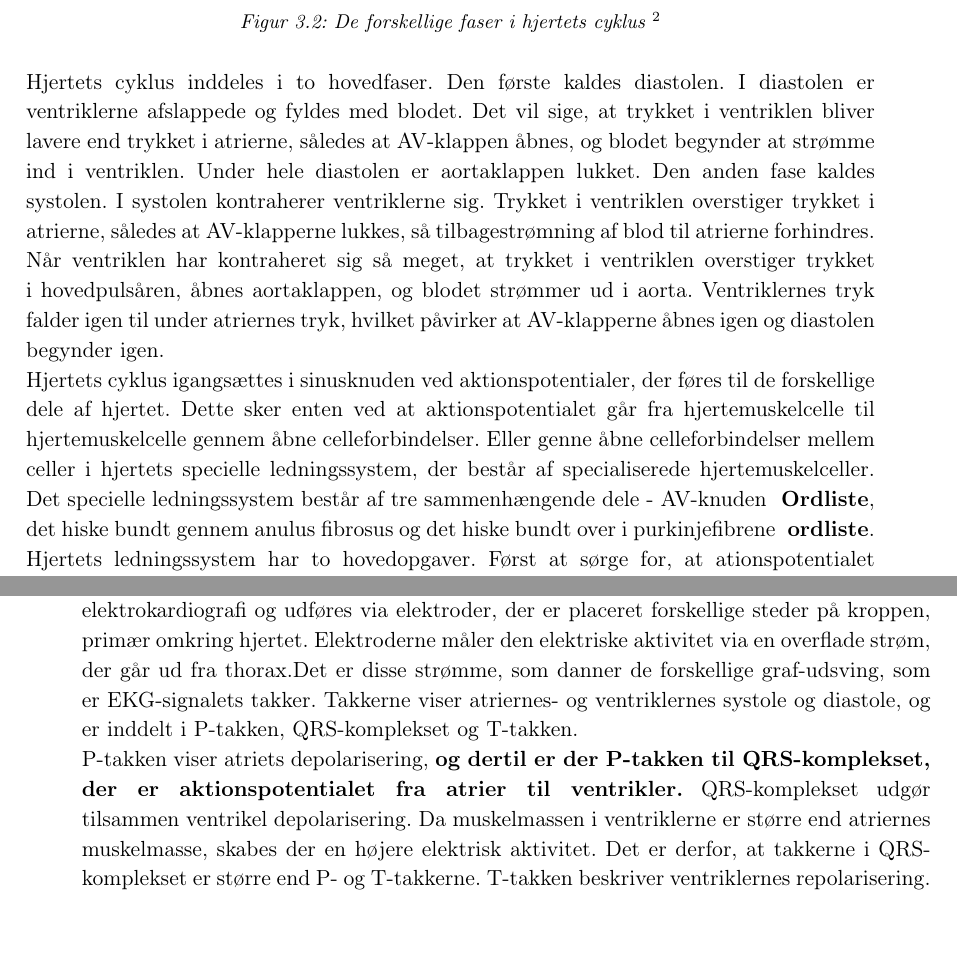
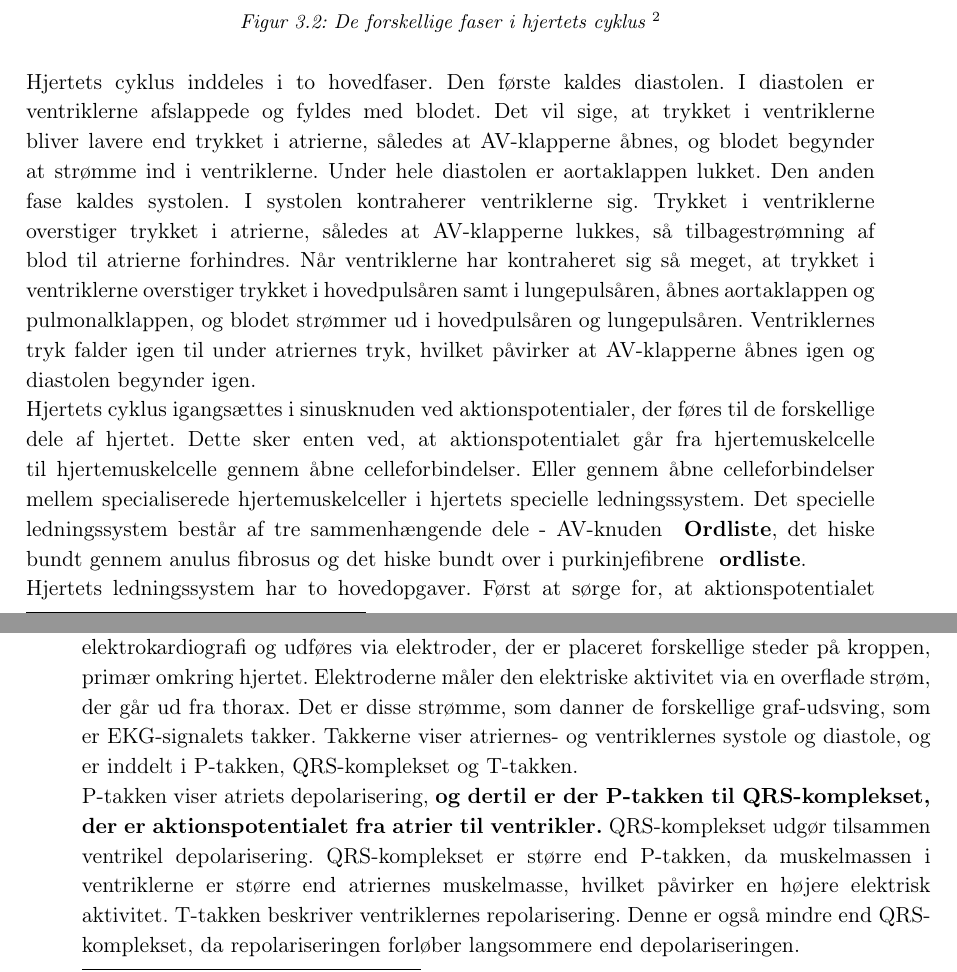
Before and after one commit to banasik/Semesterprojekt2, a LaTeX book (Projekt/Rapport.tex, which reads Projekt/Rfiler/Rbaggrund.tex): two parts of pages 14 and 15 of 18, joined at a grey line, cut so that both start at the same text, the shorter picture padded with empty space. Compiled offline with pdfLaTeX.

Commit message:
Små rettelser i baggrund

```diff
--- a/Projekt/Rfiler/Rbaggrund.tex
+++ b/Projekt/Rfiler/Rbaggrund.tex
@@ -20,9 +20,9 @@ AV-klapperne \textbf{ORDLISTE, atrioventrikulær - klapperne} sidder mellem atri
 \end{figure}
 \footnotetext{Billede fra "Menneskets anatomi og fysiologi" s. 273 figur 9.6}
 
-Hjertets cyklus inddeles i to hovedfaser. Den første kaldes diastolen. I diastolen er ventriklerne afslappede og fyldes med blodet. Det vil sige, at trykket i ventriklen bliver lavere end trykket i atrierne, således at AV-klappen åbnes, og blodet begynder at strømme ind i ventriklen. Under hele diastolen er aortaklappen lukket. Den anden fase kaldes systolen. I systolen kontraherer ventriklerne sig. Trykket i ventriklen overstiger trykket i atrierne, således at AV-klapperne lukkes, så tilbagestrømning af blod til atrierne forhindres. Når ventriklen har kontraheret sig så meget, at trykket i ventriklen overstiger trykket i hovedpulsåren, åbnes aortaklappen, og blodet strømmer ud i aorta. Ventriklernes tryk falder igen til under atriernes tryk, hvilket påvirker at AV-klapperne åbnes igen og diastolen begynder igen.\\
-Hjertets cyklus igangsættes i sinusknuden ved aktionspotentialer, der føres til de forskellige dele af hjertet. Dette sker enten ved at aktionspotentialet går fra hjertemuskelcelle til hjertemuskelcelle gennem åbne celleforbindelser. Eller genne åbne celleforbindelser mellem celler i hjertets specielle ledningssystem, der består af specialiserede hjertemuskelceller. Det specielle ledningssystem består af tre sammenhængende dele - AV-knuden \textbf{ Ordliste}, det hiske bundt gennem anulus fibrosus og det hiske bundt over i purkinjefibrene \textbf{ ordliste}. \\
-Hjertets ledningssystem har to hovedopgaver. Først at sørge for, at ationspotentialet spredes hurtigt gennem hjertet, og dermed sørge for al hjertemuskulaturen i ventriklen kontraheres næsten samtidig. Denne næsten samtidige kontraktion medfører, at der inde i ventriklerne opbygges et effektivt tryk. Purkinje fibrene, som kun er i ventriklerne og ikke atrierne, gør at aktionspotentialerne spredes hurtigere i ventriklerne end i atrierne. Den anden hovedopgave er derfor at sørge for en vis forsinkelse i impulsledning fra atrierne til ventriklerne. Forsinkelsen er mulig, da anulus fibrosus, der adskiller atrierne og ventriklerne, fungerer som en elektrisk isolator. Derfor skal aktionspotentialet ledes fra atrierne til ventriklerne via det specialiserede ledningssystem og da AV-knuden leder aktionspotentialet særlig langsomt, opstår forsinkelsen. Dette medfører, at atriernes kontraktion fuldføres, før ventriklernes igangsættes, dermed er der sikret en tilstrækkelig fyldning af ventriklerne, før de pumper blodet videre. Denne spredning og udløsning af aktionspotentiale sker regelmæssigt, og er den afgørende faktor for hjertets kontraktions rytme.
+Hjertets cyklus inddeles i to hovedfaser. Den første kaldes diastolen. I diastolen er ventriklerne afslappede og fyldes med blodet. Det vil sige, at trykket i ventriklerne bliver lavere end trykket i atrierne, således at AV-klapperne åbnes, og blodet begynder at strømme ind i ventriklerne. Under hele diastolen er aortaklappen lukket. Den anden fase kaldes systolen. I systolen kontraherer ventriklerne sig. Trykket i ventriklerne overstiger trykket i atrierne, således at AV-klapperne lukkes, så tilbagestrømning af blod til atrierne forhindres. Når ventriklerne har kontraheret sig så meget, at trykket i ventriklerne overstiger trykket i hovedpulsåren samt i lungepulsåren, åbnes aortaklappen og pulmonalklappen, og blodet strømmer ud i hovedpulsåren og lungepulsåren. Ventriklernes tryk falder igen til under atriernes tryk, hvilket påvirker at AV-klapperne åbnes igen og diastolen begynder igen.\\
+Hjertets cyklus igangsættes i sinusknuden ved aktionspotentialer, der føres til de forskellige dele af hjertet. Dette sker enten ved, at aktionspotentialet går fra hjertemuskelcelle til hjertemuskelcelle gennem åbne celleforbindelser. Eller gennem åbne celleforbindelser mellem specialiserede hjertemuskelceller i hjertets specielle ledningssystem. Det specielle ledningssystem består af tre sammenhængende dele - AV-knuden \textbf{ Ordliste}, det hiske bundt gennem anulus fibrosus og det hiske bundt over i purkinjefibrene \textbf{ ordliste}. \\
+Hjertets ledningssystem har to hovedopgaver. Først at sørge for, at aktionspotentialet spredes hurtigt gennem hjertet, og dermed sørge for al hjertemuskulaturen i ventriklen kontraheres næsten samtidig. Denne næsten samtidige kontraktion medfører, at der inde i ventriklerne opbygges et effektivt tryk. Purkinje fibrene, som kun er i ventriklerne og ikke atrierne, gør at aktionspotentialerne spredes hurtigere i ventriklerne end i atrierne. Den anden hovedopgave er derfor at sørge for en vis forsinkelse i impulsledning fra atrierne til ventriklerne. Forsinkelsen er mulig, da anulus fibrosus, der adskiller atrierne og ventriklerne, fungerer som en elektrisk isolator. Derfor skal aktionspotentialet ledes fra atrierne til ventriklerne via det specialiserede ledningssystem, og da AV-knuden leder aktionspotentialet særlig langsomt, opstår forsinkelsen. Dette medfører, at atriernes kontraktion fuldføres, før ventriklernes igangsættes, dermed er der sikret en tilstrækkelig fyldning af ventriklerne, før de pumper blodet videre. Denne spredning og udløsning af aktionspotentiale sker regelmæssigt, og er den afgørende faktor for hjertets kontraktions rytme.
 \begin{figure}[htb]
 
 	\centering
@@ -34,9 +34,9 @@ Hjertets ledningssystem har to hovedopgaver. Først at sørge for, at ationspote
 I \textit{Figur 3.3} ses spredningen af aktionspotentialer gennem hjertet. Aktionspotentialet udløses i sinusknuden og forsinkes i AV-knuden. Dernæst ledes aktionspotentialet videre til ventrikelmuskulaturen. De farvelagte områder er de depolariserede områder og det ses, at atriernes depolarisering er afsluttet før ventriklernes er startet.
 
 \section{Elektrokardiogram}
-Et elektrokardiogram, EKG, afspejler hjertets elektriske aktivitet. Teknikken kaldes elektrokardiografi og udføres via elektroder, der er placeret forskellige steder på kroppen, primær omkring hjertet. Elektroderne måler den elektriske aktivitet via en overflade strøm, der går ud fra thorax.Det er disse strømme, som danner de forskellige graf-udsving, som er EKG-signalets takker. Takkerne viser atriernes- og ventriklernes systole og diastole, og er inddelt i P-takken, QRS-komplekset og T-takken. \\
-P-takken viser atriets depolarisering, \textbf{og dertil er der P-takken til QRS-komplekset, der er aktionspotentialet fra atrier til ventrikler.} QRS-komplekset udgør tilsammen ventrikel depolarisering. Da muskelmassen i ventriklerne er større end atriernes muskelmasse, skabes der en højere elektrisk aktivitet. Det er derfor, at takkerne i QRS-komplekset er større end P- og T-takkerne. T-takken beskriver ventriklernes repolarisering.\\
-EKG-måleren giver et billede på, hvordan ens hjerte fungere. Nedenfor ses et EKG-signal for et raskt hjerte. Hvis ens hjerte ikke fungere optimalt, vil ens EKG-signal se anderledes ud og en sundhedsfaglig person vil kunne diagnosticere patienten ud fra grafen.  En patient kunne have atrieflimmer, som er den sygdom, dette projekt handler om.
+Et elektrokardiogram, EKG, afspejler hjertets elektriske aktivitet. Teknikken kaldes elektrokardiografi og udføres via elektroder, der er placeret forskellige steder på kroppen, primær omkring hjertet. Elektroderne måler den elektriske aktivitet via en overflade strøm, der går ud fra thorax. Det er disse strømme, som danner de forskellige graf-udsving, som er EKG-signalets takker. Takkerne viser atriernes- og ventriklernes systole og diastole, og er inddelt i P-takken, QRS-komplekset og T-takken. \\
+P-takken viser atriets depolarisering, \textbf{og dertil er der P-takken til QRS-komplekset, der er aktionspotentialet fra atrier til ventrikler.} QRS-komplekset udgør tilsammen ventrikel depolarisering. QRS-komplekset er større end P-takken, da muskelmassen i ventriklerne er større end atriernes muskelmasse, hvilket påvirker en højere elektrisk aktivitet. T-takken beskriver ventriklernes repolarisering. Denne er også mindre end QRS-komplekset, da repolariseringen forløber langsommere end depolariseringen.\\
+Elektrokardiografi giver et billede på, hvordan ens hjerte fungere. Nedenfor ses et EKG-signal for et raskt hjerte. Hvis ens hjerte ikke fungere optimalt, vil ens EKG-signal se anderledes ud og en sundhedsfaglig person vil kunne diagnosticere patienten ud fra grafen.  En patient kunne have atrieflimmer, som er den sygdom, dette projekt handler om.
 
 \begin{figure}[htb]
 	\centering
```
Also changed, not shown: Projekt/Rapport.pdf, Projekt/Rfiler/Rbaggrund.tex (2 more changed lines).
